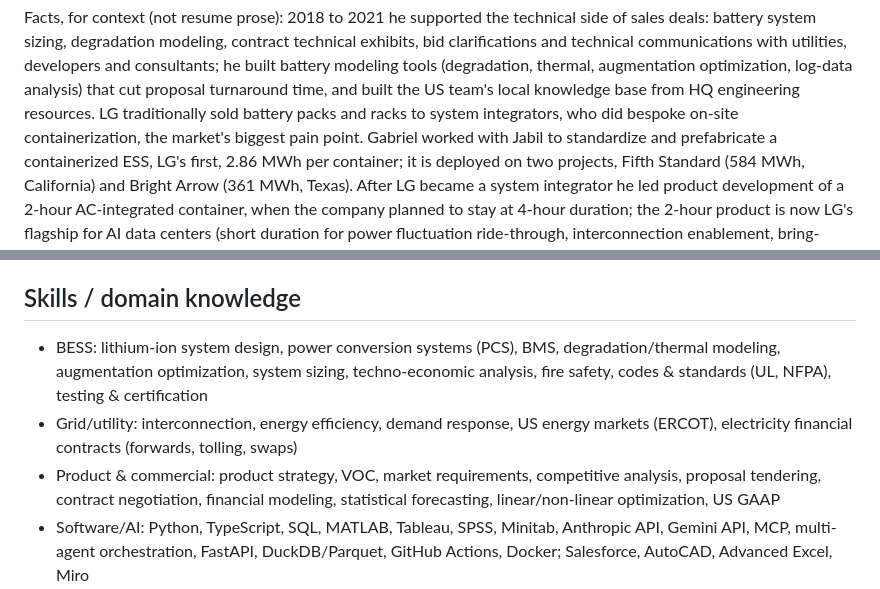
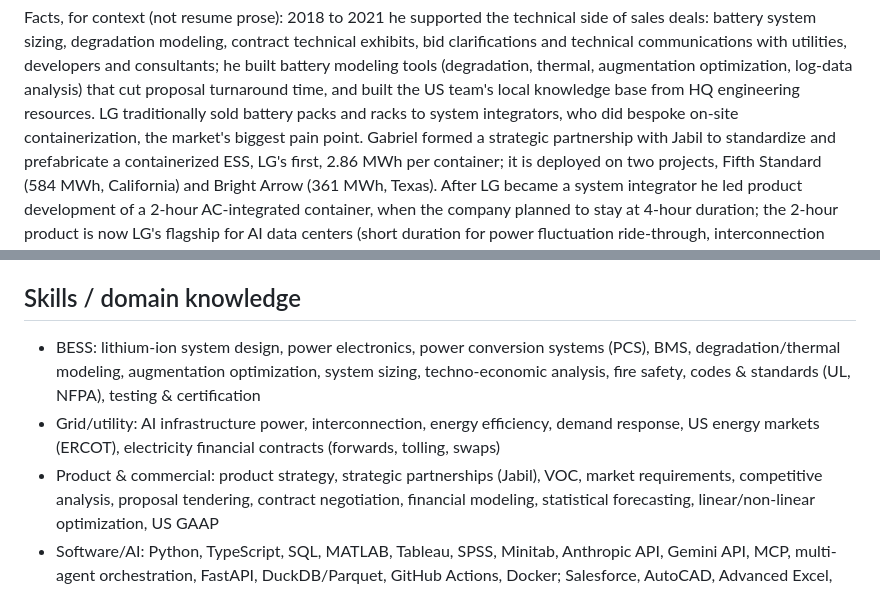
Before and after one commit to gabjew90/Job-watcher, a Markdown page: experience_library.md, 2 parts joined by grey strips. Drawn GitHub-style.

Commit message:
Experience library: claim power electronics, strategic partnerships, AI infrastructure power
Owner approved 2026-09-11. The three terms the fabrication guard kept
dropping from the Flex draft's skills now have library support: the
Jabil work is named a strategic partnership in the facts, and the skills
list carries power electronics, strategic partnerships (Jabil) and AI
infrastructure power.

Co-Authored-By: Claude Fable 5.1 <noreply@anthropic.com>
Claude-Session: https://claude.ai/code/session_01WPNZer93LbR2d9qrDdJBQb

```diff
--- a/experience_library.md
+++ b/experience_library.md
@@ -74,7 +74,7 @@ battery modeling tools (degradation, thermal, augmentation optimization,
 log-data analysis) that cut proposal turnaround time, and built the US
 team's local knowledge base from HQ engineering resources. LG traditionally sold battery packs
 and racks to system integrators, who did bespoke on-site containerization,
-the market's biggest pain point. Gabriel worked with Jabil to standardize
+the market's biggest pain point. Gabriel formed a strategic partnership with Jabil to standardize
 and prefabricate a containerized ESS, LG's first, 2.86 MWh per container;
 it is deployed on two projects, Fifth Standard (584 MWh, California) and
 Bright Arrow (361 MWh, Texas). After LG became a system integrator he
@@ -226,14 +226,17 @@ Results and customer work [efficiency] [customer-facing] [data-center]
 
 ## Skills / domain knowledge
 
-- BESS: lithium-ion system design, power conversion systems (PCS), BMS,
+- BESS: lithium-ion system design, power electronics, power conversion
+  systems (PCS), BMS,
   degradation/thermal modeling,
   augmentation optimization, system sizing, techno-economic analysis, fire
   safety, codes & standards (UL, NFPA), testing & certification
-- Grid/utility: interconnection, energy efficiency, demand response, US
+- Grid/utility: AI infrastructure power, interconnection, energy
+  efficiency, demand response, US
   energy markets (ERCOT), electricity financial contracts (forwards,
   tolling, swaps)
-- Product & commercial: product strategy, VOC, market requirements,
+- Product & commercial: product strategy, strategic partnerships (Jabil),
+  VOC, market requirements,
   competitive analysis, proposal tendering, contract negotiation, financial
   modeling, statistical forecasting, linear/non-linear optimization, US GAAP
 - Software/AI: Python, TypeScript, SQL, MATLAB, Tableau, SPSS, Minitab,
```
